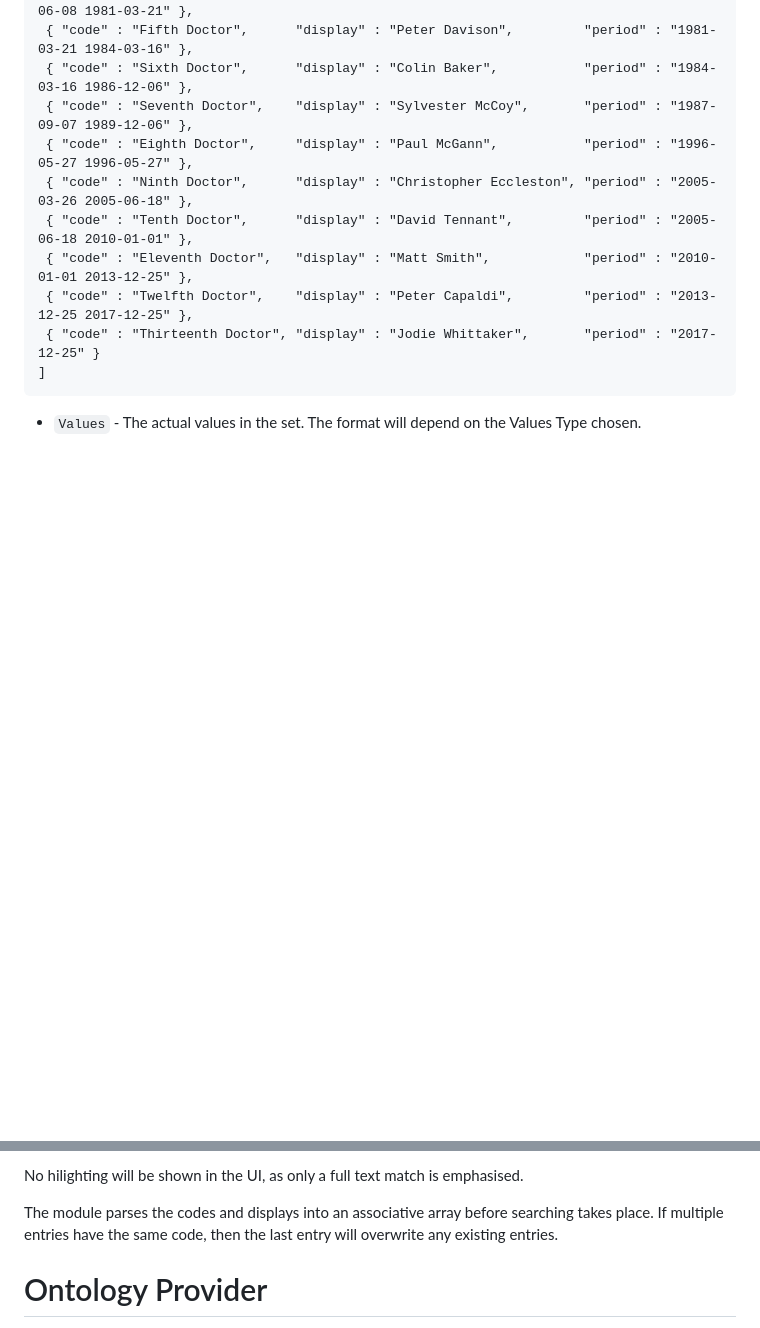
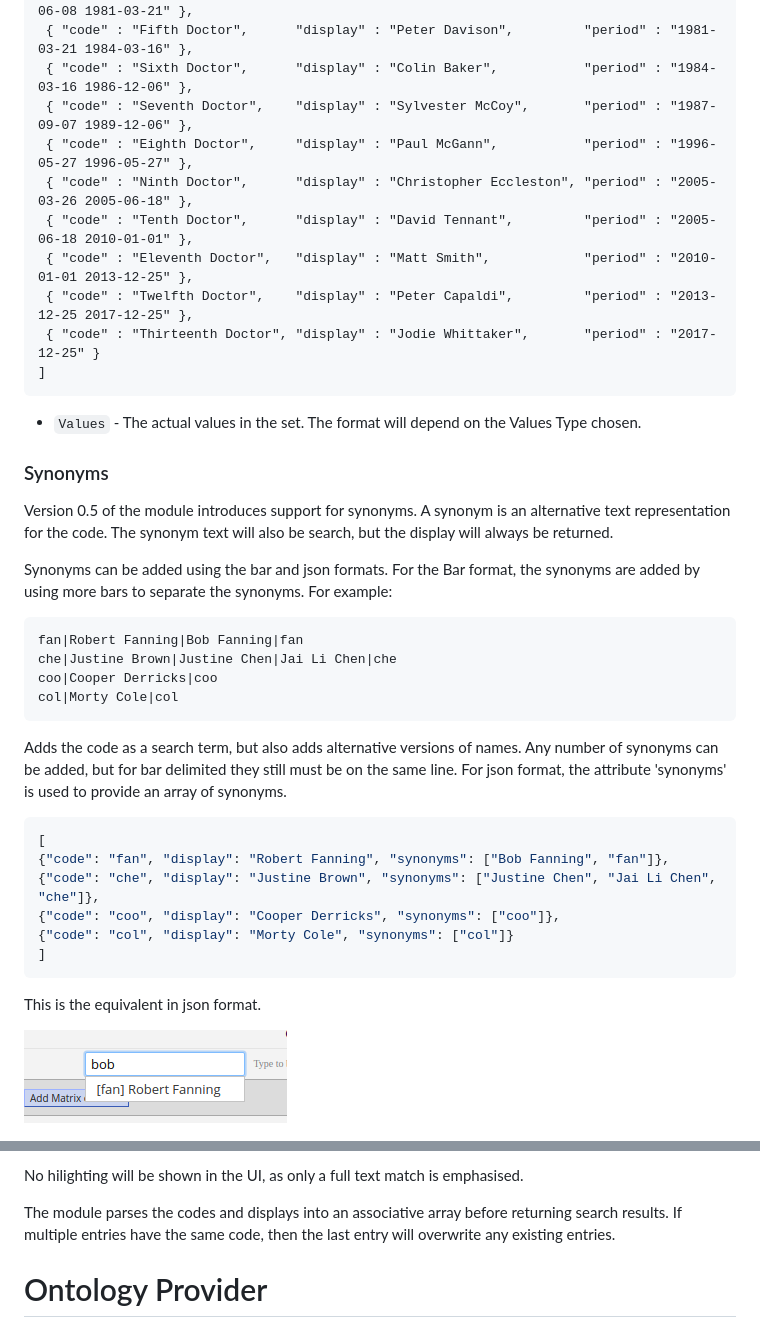
Before and after one commit to aehrc/redcap_simple_ontology_provider, a Markdown page: README.md, 2 parts joined by grey strips. GitHub-like rendering; pictures changed too: SimpleOntologySynonym.png (added); blank space fills up the shorter version.

Commit message:
implement synonyms

````diff
--- a/README.md
+++ b/README.md
@@ -64,6 +64,35 @@ Any number of ontologies can be added, using the follow fields:
 ```
  * `Values` - The actual values in the set. The format will depend on the Values Type chosen.
 
+
+### Synonyms
+Version 0.5 of the module introduces support for synonyms. A synonym is an alternative text representation for
+the code. The synonym text will also be search, but the display will always be returned.
+
+Synonyms can be added using the bar and json formats. For the Bar format, the synonyms are added by using more bars to
+separate the synonyms. For example:
+```text
+fan|Robert Fanning|Bob Fanning|fan
+che|Justine Brown|Justine Chen|Jai Li Chen|che
+coo|Cooper Derricks|coo
+col|Morty Cole|col
+```
+Adds the code as a search term, but also adds alternative versions of names. Any number of synonyms can be added, but
+for bar delimited they still must be on the same line. For json format, the attribute 'synonyms' is used to provide an
+array of synonyms.
+```json
+[
+{"code": "fan", "display": "Robert Fanning", "synonyms": ["Bob Fanning", "fan"]},
+{"code": "che", "display": "Justine Brown", "synonyms": ["Justine Chen", "Jai Li Chen", "che"]},
+{"code": "coo", "display": "Cooper Derricks", "synonyms": ["coo"]},
+{"code": "col", "display": "Morty Cole", "synonyms": ["col"]}
+]
+```
+This is the equivalent in json format.
+
+
+![Searching with a synonym](SimpleOntologySynonym.png)
+
 ![SimpleOntology Settings](SimpleOntologySettings_v0.4.png)
 
 ## Word based searching
@@ -90,7 +119,7 @@ But if you search for 'tuberculosis bacterial' and get a return list of
 No hilighting will be shown in the UI, as only a full text match is emphasised.
 
 
-The module parses the codes and displays into an associative array before searching takes place.
+The module parses the codes and displays into an associative array before returning search results.
 If multiple entries have the same code, then the last entry will overwrite any existing entries.
 
 
````
Also changed, not shown: 1 other file.
